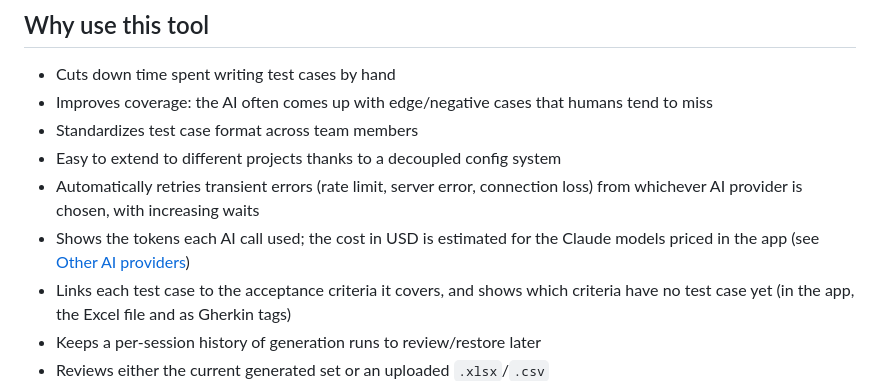
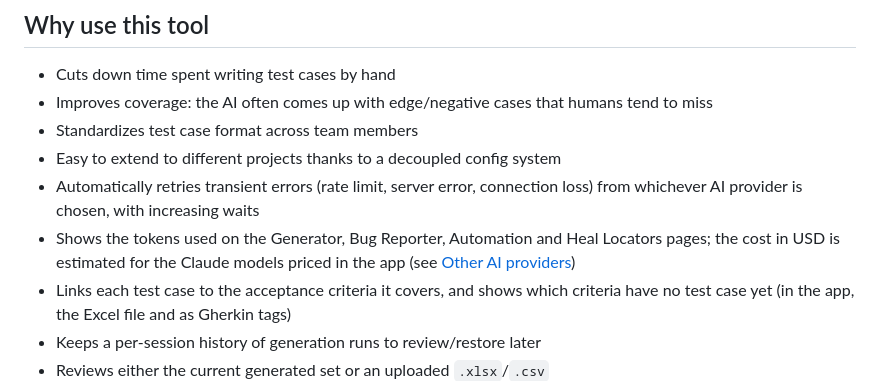
Before and after one commit to vannt-dev/ai-testcase-generator, a Markdown page: README.md, the part around the change. Drawn GitHub-style.

Commit message:
docs: name the pages that show token usage

```diff
--- a/README.md
+++ b/README.md
@@ -20,8 +20,9 @@ one config file, no code changes needed.
 - Easy to extend to different projects thanks to a decoupled config system
 - Automatically retries transient errors (rate limit, server error, connection loss)
   from whichever AI provider is chosen, with increasing waits
-- Shows the tokens each AI call used; the cost in USD is estimated for the Claude
-  models priced in the app (see [Other AI providers](#other-ai-providers))
+- Shows the tokens used on the Generator, Bug Reporter, Automation and Heal Locators
+  pages; the cost in USD is estimated for the Claude models priced in the app (see
+  [Other AI providers](#other-ai-providers))
 - Links each test case to the acceptance criteria it covers, and shows which
   criteria have no test case yet (in the app, the Excel file and as Gherkin tags)
 - Keeps a per-session history of generation runs to review/restore later
```
